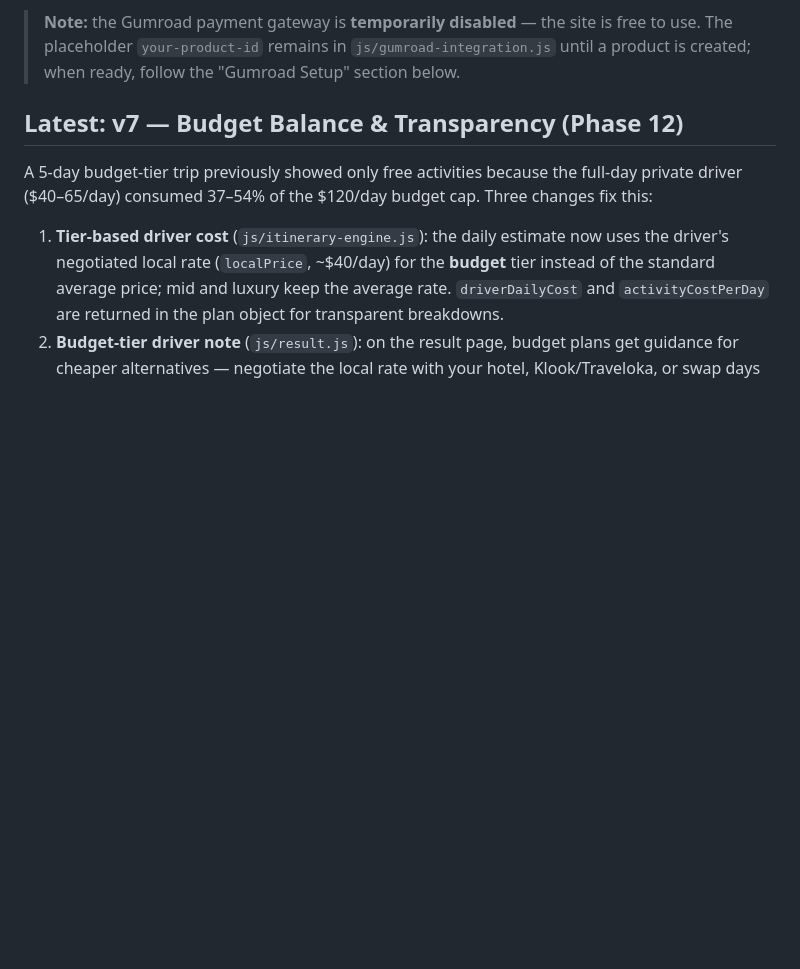
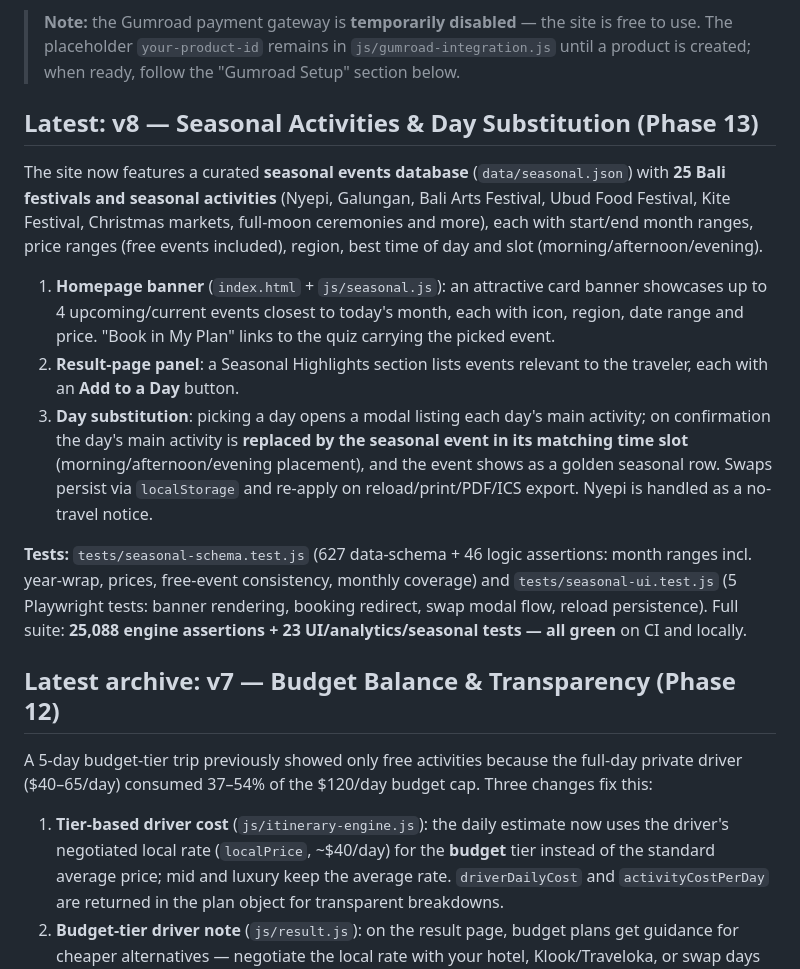
Before and after one commit to Hichemorca/bali-itinerary-planner, a Markdown page: README.md, the part around the change. Rendered like a GitHub page; blank space fills up the shorter version.

Commit message:
README: add v8 Phase 13 seasonal activities section

```diff
--- a/README.md
+++ b/README.md
@@ -6,7 +6,17 @@ A static, fully client-side website that generates personalized day-by-day Bali
 
 > **Note:** the Gumroad payment gateway is **temporarily disabled** — the site is free to use. The placeholder `your-product-id` remains in `js/gumroad-integration.js` until a product is created; when ready, follow the "Gumroad Setup" section below.
 
-## Latest: v7 — Budget Balance & Transparency (Phase 12)
+## Latest: v8 — Seasonal Activities & Day Substitution (Phase 13)
+
+The site now features a curated **seasonal events database** (`data/seasonal.json`) with **25 Bali festivals and seasonal activities** (Nyepi, Galungan, Bali Arts Festival, Ubud Food Festival, Kite Festival, Christmas markets, full-moon ceremonies and more), each with start/end month ranges, price ranges (free events included), region, best time of day and slot (morning/afternoon/evening).
+
+1. **Homepage banner** (`index.html` + `js/seasonal.js`): an attractive card banner showcases up to 4 upcoming/current events closest to today's month, each with icon, region, date range and price. "Book in My Plan" links to the quiz carrying the picked event.
+2. **Result-page panel**: a Seasonal Highlights section lists events relevant to the traveler, each with an **Add to a Day** button.
+3. **Day substitution**: picking a day opens a modal listing each day's main activity; on confirmation the day's main activity is **replaced by the seasonal event in its matching time slot** (morning/afternoon/evening placement), and the event shows as a golden seasonal row. Swaps persist via `localStorage` and re-apply on reload/print/PDF/ICS export. Nyepi is handled as a no-travel notice.
+
+**Tests:** `tests/seasonal-schema.test.js` (627 data-schema + 46 logic assertions: month ranges incl. year-wrap, prices, free-event consistency, monthly coverage) and `tests/seasonal-ui.test.js` (5 Playwright tests: banner rendering, booking redirect, swap modal flow, reload persistence). Full suite: **25,088 engine assertions + 23 UI/analytics/seasonal tests — all green** on CI and locally.
+
+## Latest archive: v7 — Budget Balance & Transparency (Phase 12)
 
 A 5-day budget-tier trip previously showed only free activities because the full-day private driver ($40–65/day) consumed 37–54% of the $120/day budget cap. Three changes fix this:
 
```
